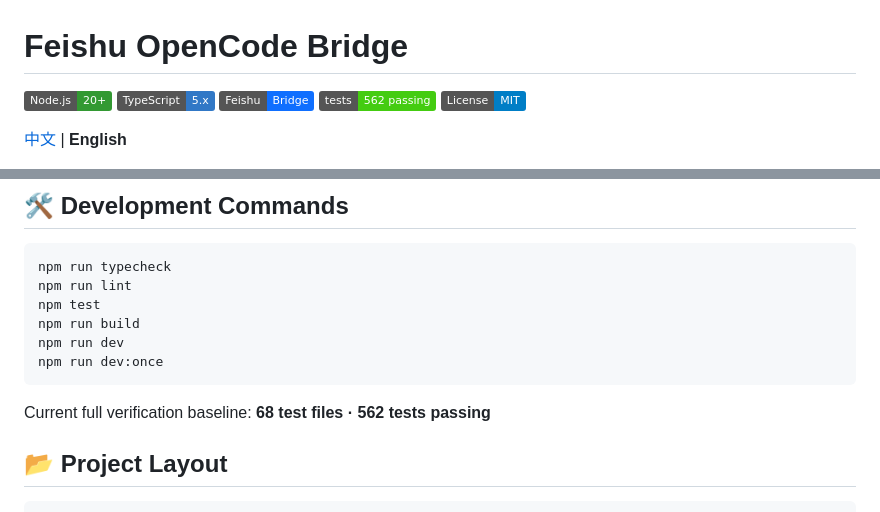
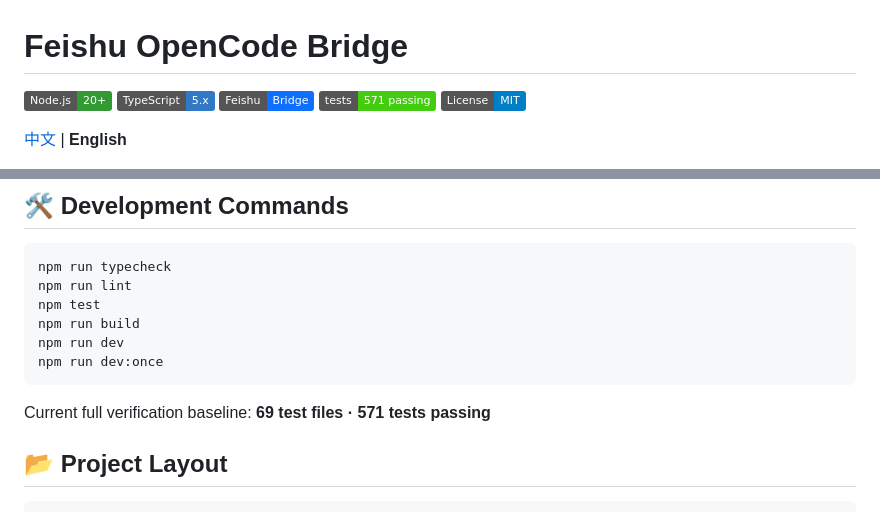
Before and after one commit to Clukay-Fun/feishu-opencode-bridge, a Markdown page: README.en.md, 2 parts joined by grey strips. Drawn GitHub-style; badges without logos.

Commit message:
[codex][docs] Refresh verification baseline counts

````diff
--- a/README.en.md
+++ b/README.en.md
@@ -3,7 +3,7 @@
 [![Node.js](https://img.shields.io/badge/Node.js-20%2B-339933)](https://nodejs.org/)
 [![TypeScript](https://img.shields.io/badge/TypeScript-5.x-3178C6)](https://www.typescriptlang.org/)
 [![Feishu](https://img.shields.io/badge/Feishu-Bridge-0F6FFF)](https://open.feishu.cn/)
-[![Tests](https://img.shields.io/badge/tests-562%20passing-success)](#%EF%B8%8F-development-commands)
+[![Tests](https://img.shields.io/badge/tests-571%20passing-success)](#%EF%B8%8F-development-commands)
 [![License](https://img.shields.io/badge/License-MIT-blue.svg)](LICENSE)
 
 [中文](README.md) | **English**
@@ -354,7 +354,7 @@ npm run dev
 npm run dev:once
 ```
 
-Current full verification baseline: **68 test files · 562 tests passing**
+Current full verification baseline: **69 test files · 571 tests passing**
 
 ## 📂 Project Layout
 
````
Also changed, not shown: other parts of README.en.md (+1 -1 lines), README.md (+3 -3 lines).
